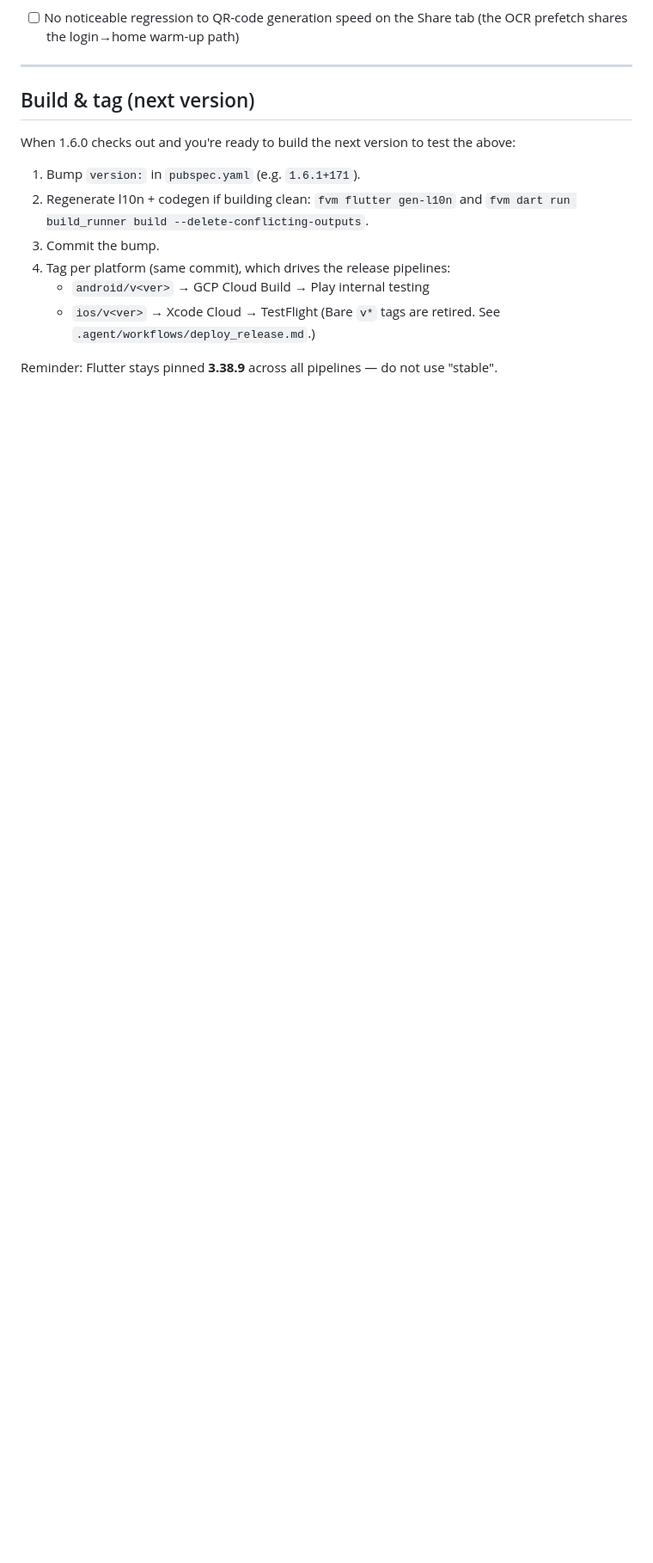
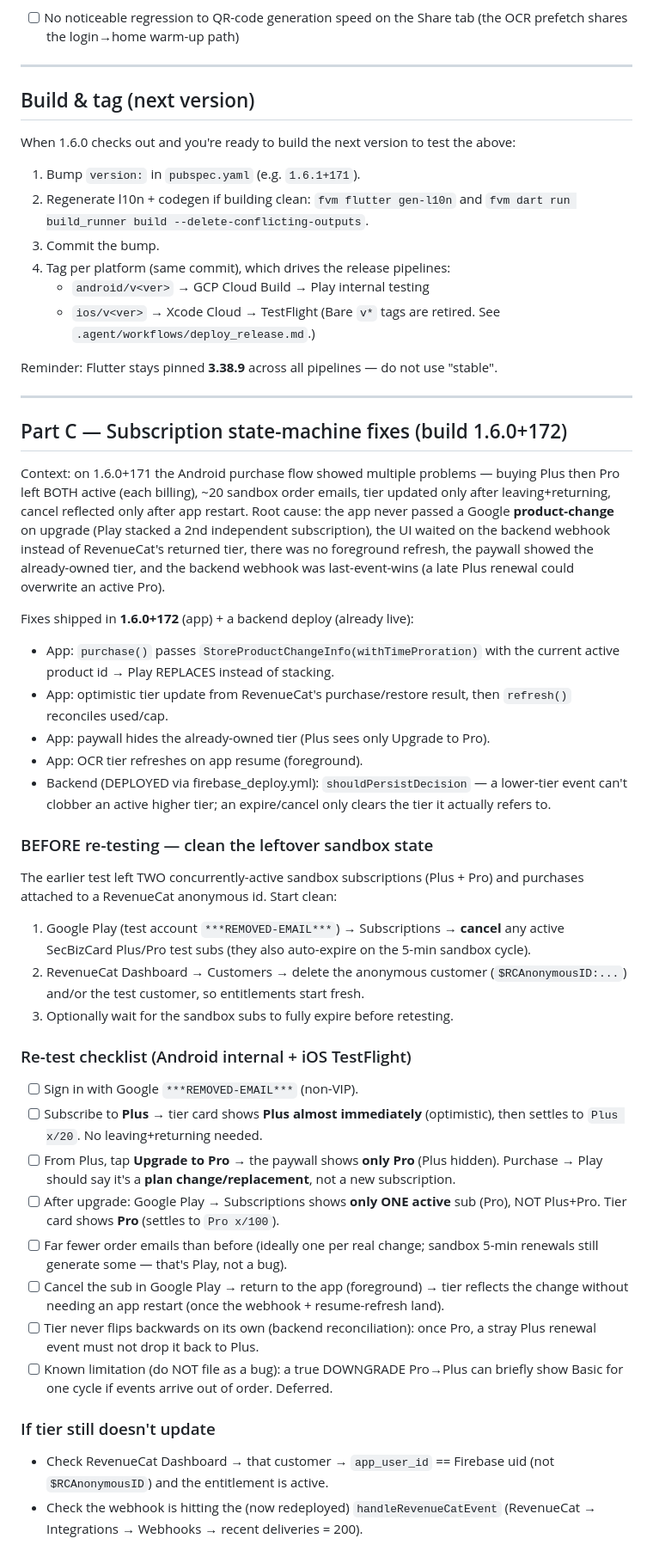
Before and after one commit to CokeFever/SecBizCard-Apps, a Markdown page: docs/next_build_test_checklist.md, the part around the change. Shown at 86% size. Rendered like a GitHub page; blank space fills up the shorter version.

Commit message:
docs: subscription fixes + clean-sandbox re-test steps (1.6.0+172)

```diff
--- a/docs/next_build_test_checklist.md
+++ b/docs/next_build_test_checklist.md
@@ -120,3 +120,62 @@ above:
 
 Reminder: Flutter stays pinned **3.38.9** across all pipelines — do not use
 "stable".
+
+---
+
+## Part C — Subscription state-machine fixes (build 1.6.0+172)
+
+Context: on 1.6.0+171 the Android purchase flow showed multiple problems — buying
+Plus then Pro left BOTH active (each billing), ~20 sandbox order emails, tier
+updated only after leaving+returning, cancel reflected only after app restart.
+Root cause: the app never passed a Google **product-change** on upgrade (Play
+stacked a 2nd independent subscription), the UI waited on the backend webhook
+instead of RevenueCat's returned tier, there was no foreground refresh, the
+paywall showed the already-owned tier, and the backend webhook was
+last-event-wins (a late Plus renewal could overwrite an active Pro).
+
+Fixes shipped in **1.6.0+172** (app) + a backend deploy (already live):
+- App: `purchase()` passes `StoreProductChangeInfo(withTimeProration)` with the
+  current active product id → Play REPLACES instead of stacking.
+- App: optimistic tier update from RevenueCat's purchase/restore result, then
+  `refresh()` reconciles used/cap.
+- App: paywall hides the already-owned tier (Plus sees only Upgrade to Pro).
+- App: OCR tier refreshes on app resume (foreground).
+- Backend (DEPLOYED via firebase_deploy.yml): `shouldPersistDecision` — a
+  lower-tier event can't clobber an active higher tier; an expire/cancel only
+  clears the tier it actually refers to.
+
+### BEFORE re-testing — clean the leftover sandbox state
+The earlier test left TWO concurrently-active sandbox subscriptions (Plus + Pro)
+and purchases attached to a RevenueCat anonymous id. Start clean:
+1. Google Play (test account `***REMOVED-EMAIL***`) → Subscriptions →
+   **cancel** any active SecBizCard Plus/Pro test subs (they also auto-expire on
+   the 5-min sandbox cycle).
+2. RevenueCat Dashboard → Customers → delete the anonymous customer
+   (`$RCAnonymousID:...`) and/or the test customer, so entitlements start fresh.
+3. Optionally wait for the sandbox subs to fully expire before retesting.
+
+### Re-test checklist (Android internal + iOS TestFlight)
+- [ ] Sign in with Google `***REMOVED-EMAIL***` (non-VIP).
+- [ ] Subscribe to **Plus** → tier card shows **Plus almost immediately**
+      (optimistic), then settles to `Plus x/20`. No leaving+returning needed.
+- [ ] From Plus, tap **Upgrade to Pro** → the paywall shows **only Pro** (Plus
+      hidden). Purchase → Play should say it's a **plan change/replacement**,
+      not a new subscription.
+- [ ] After upgrade: Google Play → Subscriptions shows **only ONE active** sub
+      (Pro), NOT Plus+Pro. Tier card shows **Pro** (settles to `Pro x/100`).
+- [ ] Far fewer order emails than before (ideally one per real change; sandbox
+      5-min renewals still generate some — that's Play, not a bug).
+- [ ] Cancel the sub in Google Play → return to the app (foreground) → tier
+      reflects the change without needing an app restart (once the webhook +
+      resume-refresh land).
+- [ ] Tier never flips backwards on its own (backend reconciliation): once Pro,
+      a stray Plus renewal event must not drop it back to Plus.
+- [ ] Known limitation (do NOT file as a bug): a true DOWNGRADE Pro→Plus can
+      briefly show Basic for one cycle if events arrive out of order. Deferred.
+
+### If tier still doesn't update
+- Check RevenueCat Dashboard → that customer → `app_user_id` == Firebase uid
+  (not `$RCAnonymousID`) and the entitlement is active.
+- Check the webhook is hitting the (now redeployed) `handleRevenueCatEvent`
+  (RevenueCat → Integrations → Webhooks → recent deliveries = 200).
```
